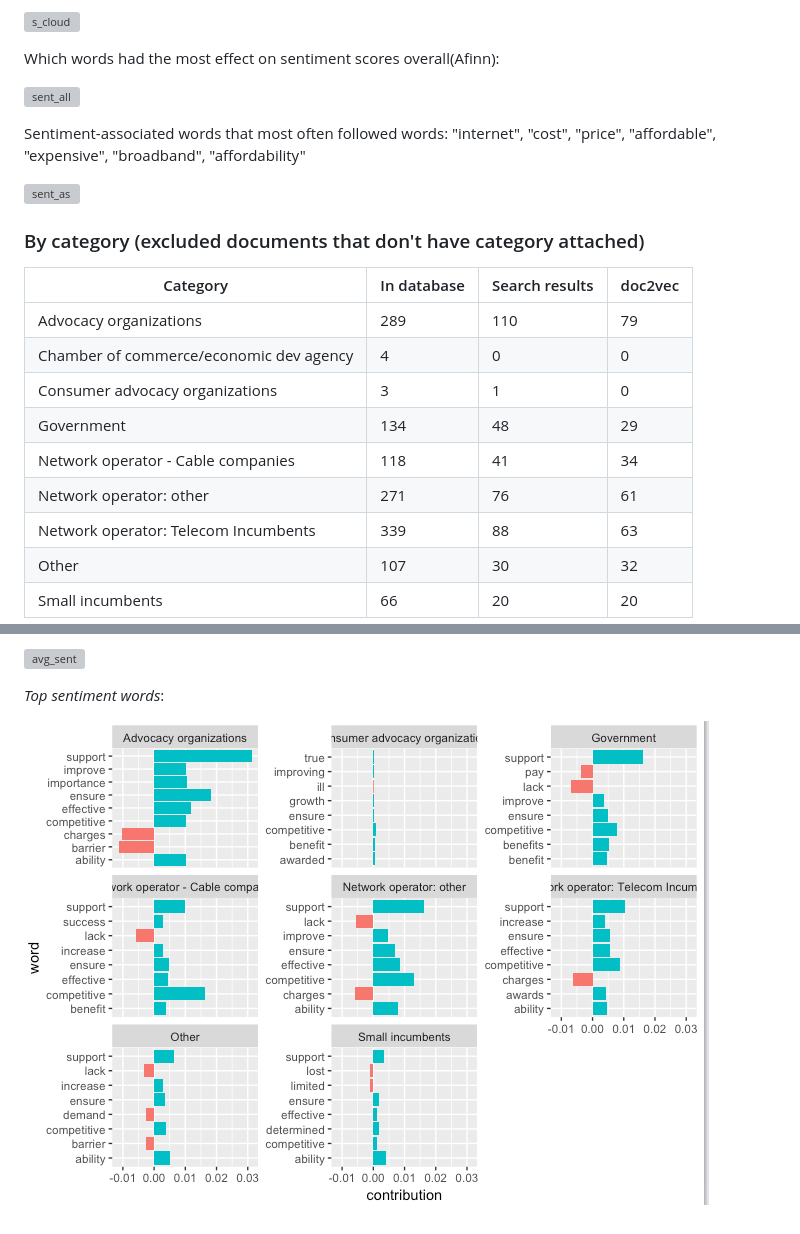
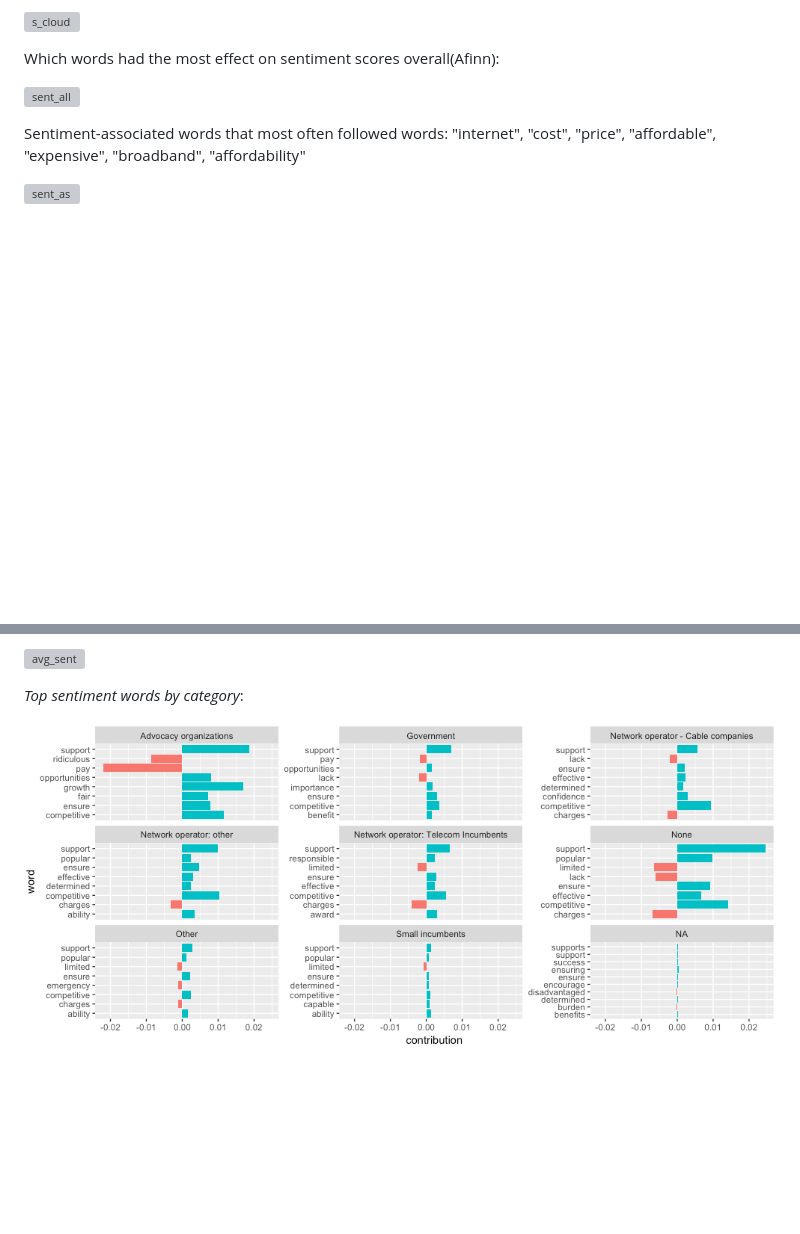
Before and after one commit to cybera/policy-browser, a Markdown page: notebooks/Affordability.md, 2 parts joined by grey strips. Drawn GitHub-style; pictures changed too: notebooks/images/top_sent.png; blank space fills up the shorter version; grey boxes are pictures that could not be loaded.

Commit message:
cleaned affordability markdown

```diff
--- a/notebooks/Affordability.md
+++ b/notebooks/Affordability.md
@@ -213,18 +73,3 @@ Sentiment-associated words that most often followed words:
 
 ![sent_as](images/sent_as.png)
 
-
-### By category (excluded documents that don't have category attached)
-
-Category| In database | Search results | doc2vec |
---- | --- | --- | --- |
-Advocacy organizations |  289 | 110 | 79 |
-Chamber of commerce/economic dev agency |    4 | 0 | 0 |
-Consumer advocacy organizations |    3  | 1 | 0 |
-Government  | 134 | 48 | 29 |
-Network operator - Cable companies | 118 | 41 | 34 |
-Network operator: other | 271 | 76 | 61 |
-Network operator: Telecom Incumbents | 339 | 88 | 63 |
-Other | 107 | 30 | 32 |
-Small incumbents  | 66  | 20  | 20 |
-
@@ -252,6 +77,6 @@ Small incumbents  | 66  | 20  | 20 |
 
 ![avg_sent](images/avg_sent.png)
 
-*Top sentiment words*:
+*Top sentiment words by category*:
 
 ![top_sent](images/top_sent.png)
```
Also changed, not shown: other parts of notebooks/Affordability.md (+41 -201 lines), 1 other file.
